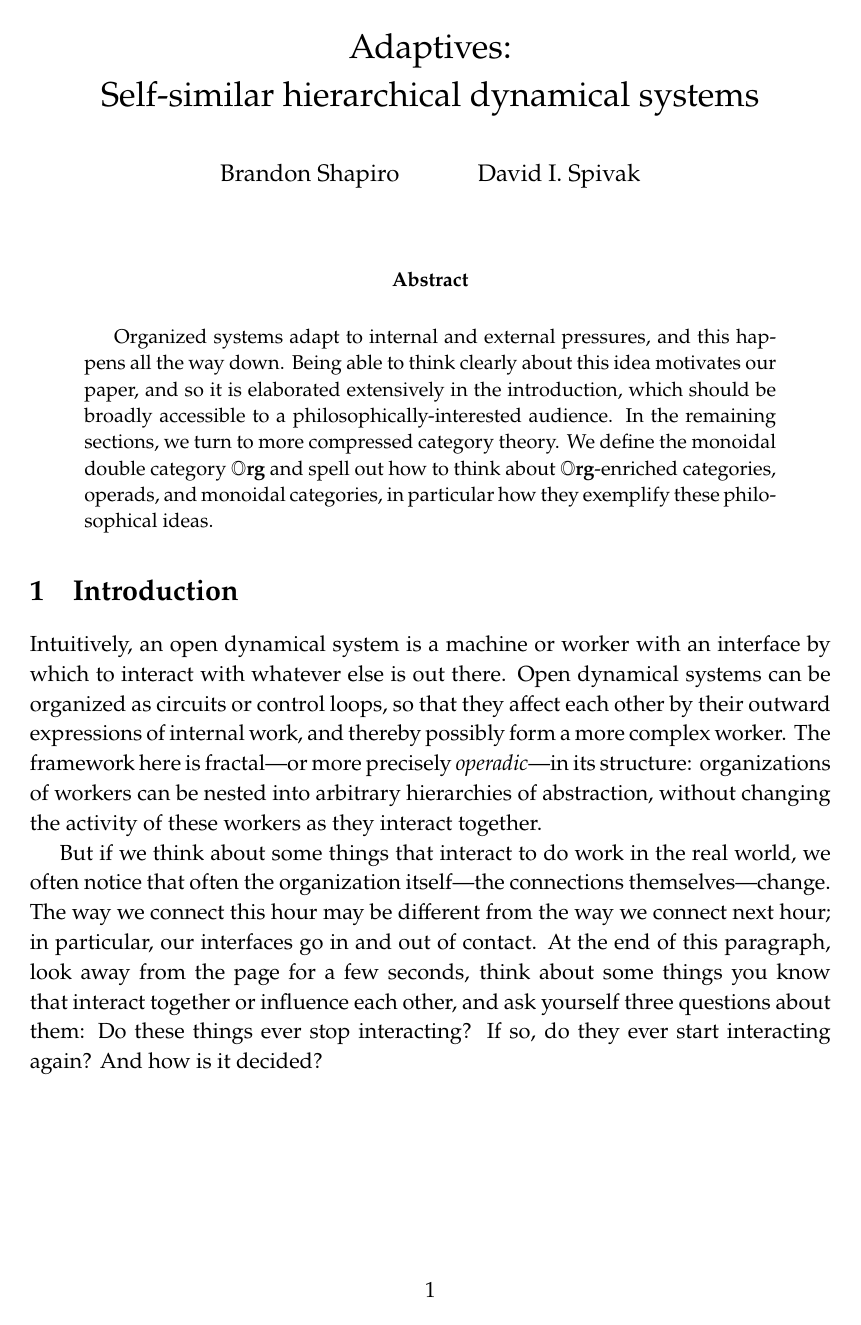
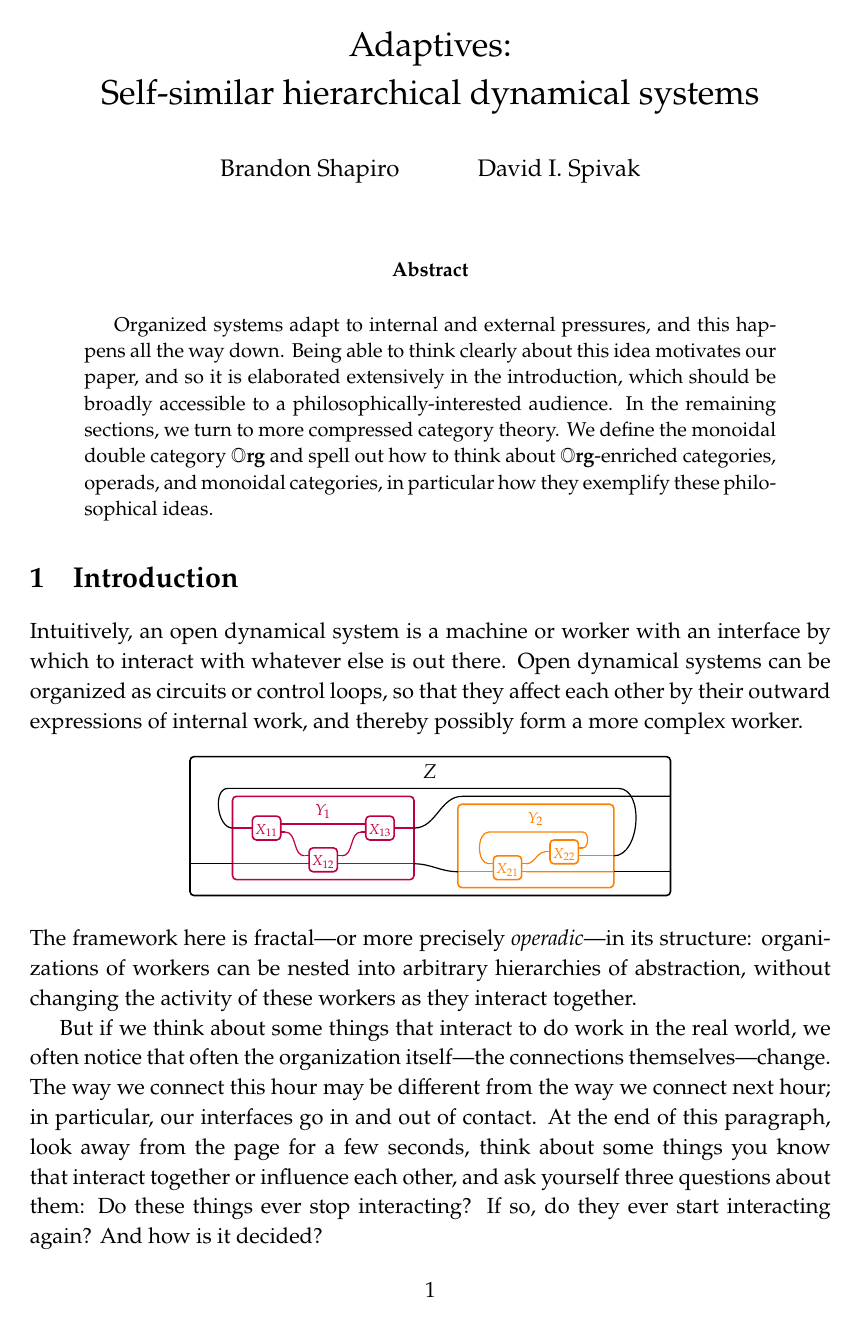
Before and after one commit to dspivak/adaptive, a LaTeX book (adaptives.tex): page 1 of 20. Compiled offline with pdfLaTeX.

Commit message:
add wiring diagram

```diff
--- a/adaptives.tex
+++ b/adaptives.tex
@@ -130,7 +130,137 @@ replacement=\&]{}\ar[r,tick, "{#1}"]\&{}\end{tikzcd}}
 \newcommand{\xslashar}[1]{\begin{tikzcd}[baseline=-0.5ex,cramped,sep=small,ampersand
 replacement=\&]{}\ar[r,slash, "{#1}"]\&{}\end{tikzcd}}
 
+\tikzset{
+	oriented WD/.style={%everything after equals replaces "oriented WD" in key.
+		every to/.style={out=0,in=180,draw},
+    label/.style={
+    	font=\everymath\expandafter{\the\everymath\scriptstyle},
+      inner sep=0pt,
+      node distance=2pt and -2pt},
+    semithick,
+    node distance=1 and 1,
+    decoration={markings, mark=at position \stringdecpos with \stringdec},
+    ar/.style={postaction={decorate}},
+    execute at begin picture={\tikzset{
+    	x=\bbx, y=\bby,
+      every fit/.style={inner xsep=\bbx, inner ysep=\bby}}}
+    },
+    string decoration/.store in=\stringdec,
+    string decoration={\arrow{stealth};},
+    string decoration pos/.store in=\stringdecpos,
+    string decoration pos=.7,
+    bbx/.store in=\bbx,
+    bbx = 1.5cm,
+    bby/.store in=\bby,
+    bby = 1.5ex,
+    bb port sep/.store in=\bbportsep,
+    bb port sep=1.5,
+    % bb wire sep/.store in=\bbwiresep,
+    % bb wire sep=1.75ex,
+    bb port length/.store in=\bbportlen,
+    bb port length=4pt,
+    bb penetrate/.store in=\bbpenetrate,
+    bb penetrate=0,
+    bb min width/.store in=\bbminwidth,
+    bb min width=1cm,
+    bb rounded corners/.store in=\bbcorners,
+    bb rounded corners=2pt,
+    bb spider/.style={
+    	bb port sep=1, bb port length=10pt, bbx=.4cm, bb min width=.4cm, bby=.8ex},
+    bb small/.style={
+    	bb port sep=1, bb port length=2.5pt, bbx=.4cm, bb min width=.4cm, bby=.7ex},
+		bb medium/.style={
+			bb port sep=1, bb port length=2.5pt, bbx=.4cm, bb min width=.4cm, bby=.9ex},
+    bb/.code 2 args={%When you see this key, run the code below:
+    	\pgfmathsetlengthmacro{\bbheight}{\bbportsep * (max(#1,#2)+1) * \bby}
+      \pgfkeysalso{draw,minimum height=\bbheight,minimum
+       width=\bbminwidth,outer sep=0pt,
+         rounded corners=\bbcorners,thick,
+         prefix after command={\pgfextra{\let\fixname\tikzlastnode}},
+         append after command={\pgfextra{\draw
+            \ifnum #1=0{} \else foreach \i in {1,...,#1} {
+            	($(\fixname.north west)!{\i/(#1+1)}!(\fixname.south west)$) +(-\bbportlen,0) coordinate (\fixname_in\i) -- +(\bbpenetrate,0) coordinate (\fixname_in\i')}\fi
+  					%Define the endpoints of tickmarks
+            \ifnum #2=0{} \else foreach \i in {1,...,#2} {
+            	($(\fixname.north east)!{\i/(#2+1)}!(\fixname.south east)$) +(-
+\bbpenetrate,0) coordinate (\fixname_out\i') -- +(\bbportlen,0) coordinate (\fixname_out\i)}\fi;
+           }}}
+		},
+			bb name/.style={
+     	append after command={
+				\pgfextra{\node[anchor=north] at (\fixname.north) {#1};}
+			}
+		}
+  }
 
+
+
+\tikzset{Yonepart/.pic={
+	\node[bb={1}{2},bb name = {\tiny$X_{11}$}] (X11) {};
+	\node[bb={2}{2},below right=of X11,bb name = {\tiny$X_{12}$}] (X12) {};
+	\node[bb={2}{1}, above right=of X12,bb name = {\tiny$X_{13}$}] (X13) {};
+	\node[bb={0}{0}, inner xsep=10pt, fit={($(X11.north west)+(.3,1.5)$) (X12)  ($(X13.east)+(-.3,0)$)},bb name = {\scriptsize $Y_1$}] (Y1) {};
+	\coordinate (Y1_in1') at (X11_in1-|Y1.west);
+	\coordinate (Y1_in1) at (X11_in1-|Y1.west);
+	\coordinate (Y1_in2') at (X12_in2-|Y1.west);
+	\coordinate (Y1_in2) at (X12_in2-|Y1.west);
+	\coordinate (Y1_out1') at (X13_out1-|Y1.east);
+	\coordinate (Y1_out1) at (X13_out1-|Y1.east);
+	\coordinate (Y1_out2') at (X12_out2-|Y1.east);
+	\coordinate (Y1_out2) at (X12_out2-|Y1.east);
+	\draw (Y1_in1') to (X11_in1);
+	\draw (Y1_in2') to (X12_in2);
+	\draw (X11_out1) to (X13_in1);
+	\draw (X11_out2) to (X12_in1);
+	\draw (X12_out1) to (X13_in2);
+	\draw (X12_out2) to (Y1_out2');
+	\draw (X13_out1) to (Y1_out1');
+	\coordinate (bottombox) at ($(X12.south)$);
+	\coordinate (rightbox) at ($(X13.east)$);
+	\coordinate (Y1northwest) at ($(Y1.north west)$);
+	}
+}
+  \tikzset{Ytwopart/.pic={
+	\node[bb={2}{2}, bb name = {\tiny$X_{21}$}] (X21) {};
+	\node[bb={1}{2},above right=-1 and 1 of X21,bb name = {\tiny$X_{22}$}] (X22) {};
+	\node[bb={0}{0}, inner xsep=10pt, fit={($(X21.south west)+(-.25,0)$) ($(X22.north east)+(.25,3.5)$)},bb name = {\scriptsize$Y_2$}] (Y2){};
+	\coordinate (Y2_in1') at (X21_in2-|Y2.west);
+	\coordinate (Y2_in1) at (X21_in2-|Y2.west);
+	\coordinate (Y2_out1') at (X22_out2-|Y2.east);
+	\coordinate (Y2_out1) at (X22_out2-|Y2.east);
+	\coordinate (Y2_out2') at (X21_out2-|Y2.east);
+	\coordinate (Y2_out2) at (X21_out2-|Y2.east);
+	\draw (Y2_in1') to (X21_in2);
+	\draw (X21_out1) to (X22_in1);
+	\draw (X22_out2) to (Y2_out1');
+	\draw let \p1=(X22.south east), \p2=($(Y2_out2)$), \n1={\y1-\bby}, \n2=\bbportlen in
+	  (X21_out2) to (\x1+\n2,\n1) -- (\x1+\n2,\n1) to (Y2_out2');
+	\draw let \p1=(X22.north east), \p2=(X21.north west), \n1={\y1+\bby}, \n2=\bbportlen in
+          (X22_out1) to[in=0] (\x1+\n2,\n1) -- (\x2-\n2,\n1) to[out=180] (X21_in1);
+          }
+}
+
+\tikzset{SmallNestingPic/.pic={
+  \path (0,0) pic [purple] {Yonepart};
+  \path ($(rightbox)+(4,-5)$) pic [orange] {Ytwopart};
+
+  \node[bb={0}{0}, fit={($(Y1northwest)+(-.5,4)$) ($(Y2.south east)+(1,0)$)}, bb name={\small $Z$}] (Z) {};
+  \coordinate[above=\bby] (helper) at (Y2.north west);
+	\coordinate (Z_in1') at (Y1_in2-|Z.west);
+	\coordinate (Z_in1) at (Y1_in2-|Z.west);
+	\coordinate (Z_out1') at (helper-|Z.east);
+	\coordinate (Z_out1) at (helper-|Z.east);
+	\coordinate (Z_out2') at (Y2_out2-|Z.east);
+	\coordinate (Z_out2) at (Y2_out2-|Z.east);
+  \draw (Z_in1') to (Y1_in2);
+  \draw let \p1=(Y2.north west),\p2=(Y2.north east),\n1={\y2+\bby},\n2=\bbportlen in
+  (Y1_out1) to (\x1+\n2,\n1)--(\x2+\n2,\n1) to (Z_out1');
+  \draw (Y1_out2) to (Y2_in1);
+  \draw (Y2_out2) to (Z_out2');
+  \draw let \p1=(Y2.north east), \p2=(Y1.north west), \n1={\y2+\bby}, \n2=\bbportlen in
+          (Y2_out1) to[in=0] (\x1+\n2,\n1) -- (\x2-\n2,\n1) to[out=180] (Y1_in1);
+          }
+}
 
 
   % amsthm %
@@ -383,29 +513,13 @@ Organized systems adapt to internal and external pressures, and this happens all
 %------- Chapter -------%
 \chapter{Introduction}
 
-%Organisms don't defy the physics in which they are implemented. But the term \emph{physics}---both as it was originally used and as we mean it here---encompasses much more than simply the fundamental building blocks of reality.
-%
-%Experimental data and various insurmountable obstructions prevent the reductionist approach to physics from having any chance at a descriptive account of the macro-level phenomena we see around us \cite{laughlin2005different}. The comparatively feeble concept of \emph{emergence} is then used to capture the discrepancy. One says ``the whole is more than the sum of its parts'', but what sort of thing \emph{is} just the sum of its parts: sand?
-%
-%Rather than starting from the bottom, failing to arrive at our level of interest, and then adding the discrepancy back as an extra term, we propose that physics should be reconceptualized to include explanations that work at every level simultaneously. Indeed, it may be that the laws of physics are themselves organized. There may be patterns of construction that make sense at all levels, e.g.\ patterns that could be called attraction, entropic ascent, or even birth and death. If one can articulate a mathematical pattern that is subsequently empirically-verified to exist across the spectrum, from atoms to stars, then one may say that such a pattern is \emph{even more real} than a pattern perceivable at only the smallest levels.
-%
-%It appears that organized matter can exploit self-similarity in the patterns of nature. It seems difficult to \emph{derive} this from fundamental physics, and yet it is repeatedly observed and is not merely biology. One often sees plants with fractal-like symmetries that hold across its hierarchical levels. Trees, riverbeds, and circulatory systems follow similar branching profiles \cite{bejan2000shape}. Even in mathematics, microcosm principles show that in order to display certain structures, a system must be embedded in a world equipped with even higher-level versions of that very structure \cite{baez1997quantum}.
-%
-%In this article, we propose a new accounting system---a mathematical language---with which to study self-similar dynamical systems.
-
-
-
-%
-%Brainstorm:\\
-%Self-similarity in nature\\
-%Polynomial ecosystem\\
-%Collectives\\
-%Deep learning, gradient descenders\\
-%Open dynamical systems\\
-%Hierarchy\\
-%Organization doesn't defy physics\\
-
-Intuitively, an open dynamical system is a machine or worker with an interface by which to interact with whatever else is out there. Open dynamical systems can be organized as circuits or control loops, so that they affect each other by their outward expressions of internal work, and thereby possibly form a more complex worker. The framework here is fractal---or more precisely \emph{operadic}---in its structure: organizations of workers can be nested into arbitrary hierarchies of abstraction, without changing the activity of these workers as they interact together.
+Intuitively, an open dynamical system is a machine or worker with an interface by which to interact with whatever else is out there. Open dynamical systems can be organized as circuits or control loops, so that they affect each other by their outward expressions of internal work, and thereby possibly form a more complex worker.
+\[
+\begin{tikzpicture}[oriented WD, bb min width =.5cm, bbx=.5cm, bb port sep =1,bb port length=.08cm, bby=.14cm]
+\path (0,0) pic {SmallNestingPic};
+\end{tikzpicture}
+\]
+The framework here is fractal---or more precisely \emph{operadic}---in its structure: organizations of workers can be nested into arbitrary hierarchies of abstraction, without changing the activity of these workers as they interact together.
 
 But if we think about some things that interact to do work in the real world, we often notice that often the organization itself---the connections themselves---change. The way we connect this hour may be different from the way we connect next hour; in particular, our interfaces go in and out of contact. At the end of this paragraph, look away from the page for a few seconds, think about some things you know that interact together or influence each other, and ask yourself three questions about them: Do these things ever stop interacting? If so, do they ever start interacting again? And how is it decided?
 
```
Also changed, not shown: 1 other file.
